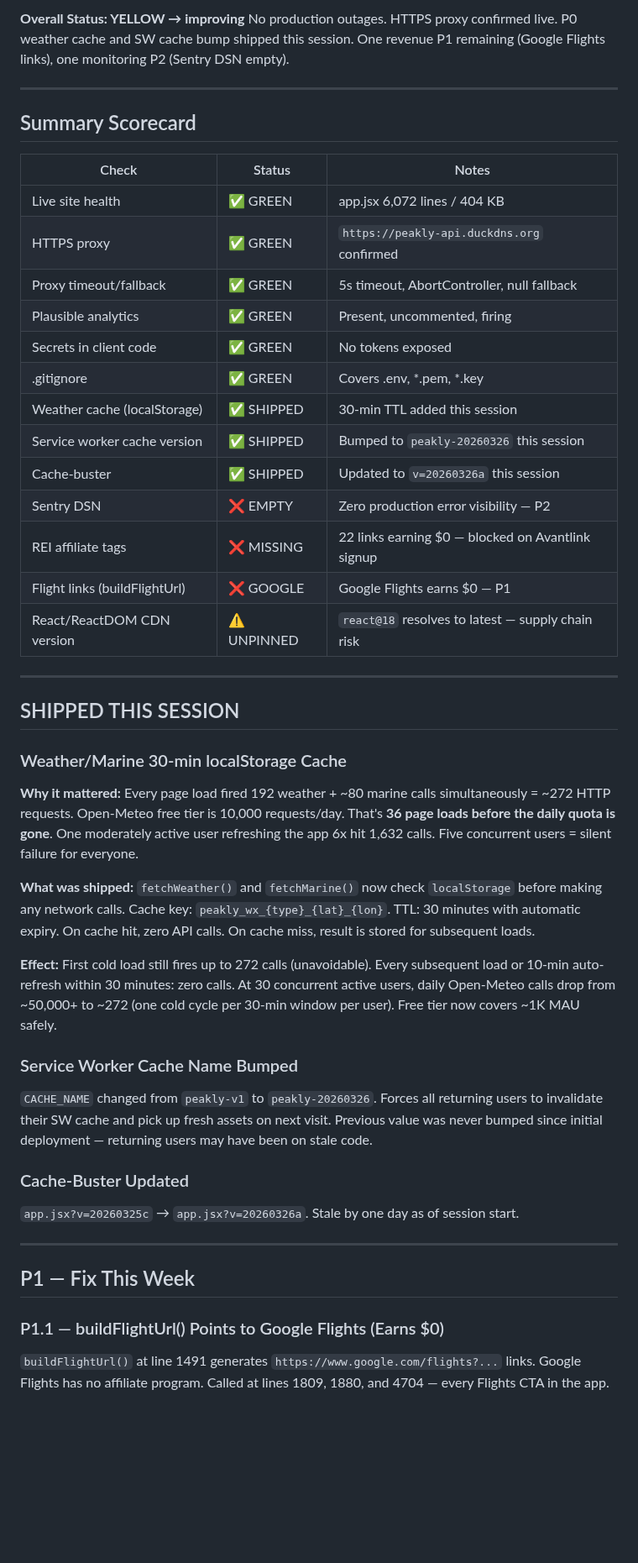
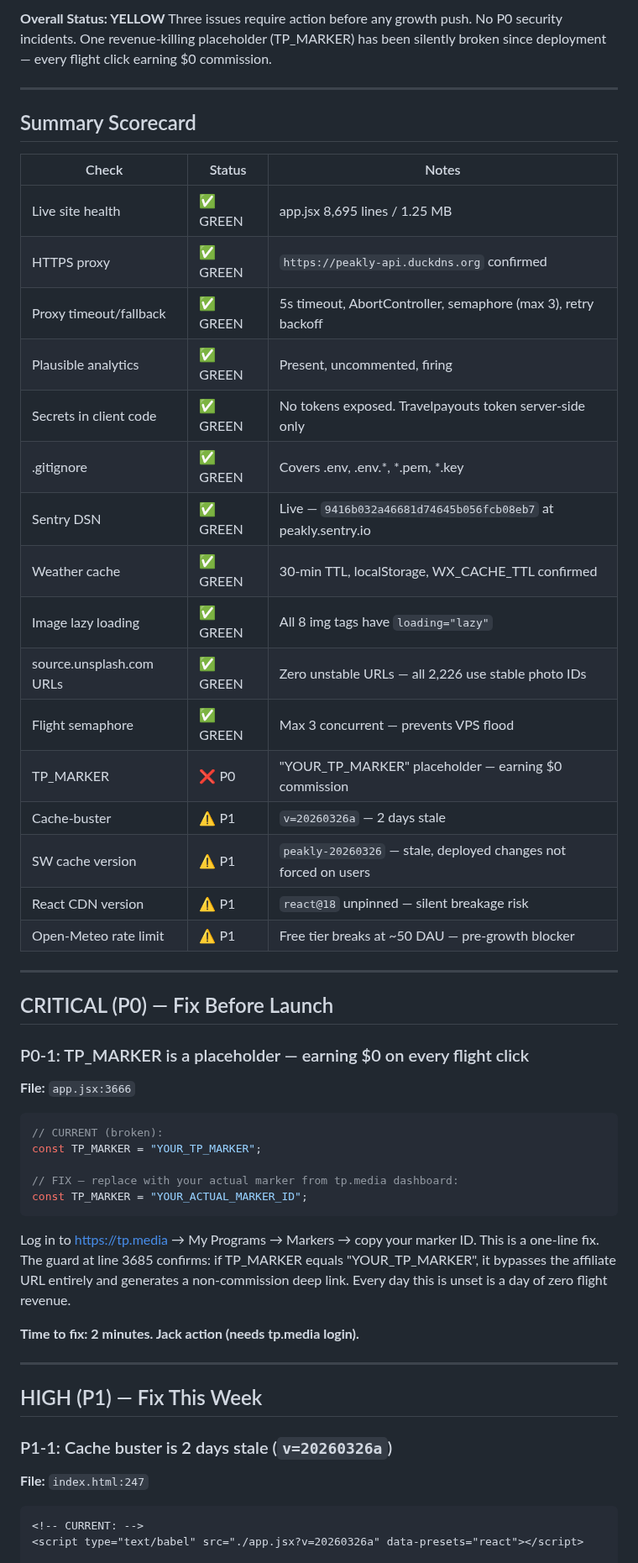
Before and after one commit to j1mmychu/peakly, a Markdown page: reports/devops-report.md, the part around one of its changes. Shown at 84% size. Rendered like a GitHub page; blank space fills up the shorter version.

Commit message:
Daily DevOps report 2026-03-28 — TP_MARKER P0, rate limit risk, cache staleness
https://claude.ai/code/session_01GB3NGYmh762jxoxPNHZH5L

````diff
--- a/reports/devops-report.md
+++ b/reports/devops-report.md
@@ -2,6 +2,6 @@
 
-**Overall Status: YELLOW → improving**
-No production outages. HTTPS proxy confirmed live. P0 weather cache and SW cache bump shipped this session. One revenue P1 remaining (Google Flights links), one monitoring P2 (Sentry DSN empty).
+**Overall Status: YELLOW**
+Three issues require action before any growth push. No P0 security incidents. One revenue-killing placeholder (TP_MARKER) has been silently broken since deployment — every flight click earning $0 commission.
 
 ---
 
@@ -9,45 +9,50 @@ No production outages. HTTPS proxy confirmed live. P0 weather cache and SW cache
 
 | Check | Status | Notes |
 |---|---|---|
-| Live site health | ✅ GREEN | app.jsx 6,072 lines / 404 KB |
+| Live site health | ✅ GREEN | app.jsx 8,695 lines / 1.25 MB |
 | HTTPS proxy | ✅ GREEN | `https://peakly-api.duckdns.org` confirmed |
-| Proxy timeout/fallback | ✅ GREEN | 5s timeout, AbortController, null fallback |
+| Proxy timeout/fallback | ✅ GREEN | 5s timeout, AbortController, semaphore (max 3), retry backoff |
 | Plausible analytics | ✅ GREEN | Present, uncommented, firing |
-| Secrets in client code | ✅ GREEN | No tokens exposed |
-| .gitignore | ✅ GREEN | Covers .env, *.pem, *.key |
-| Weather cache (localStorage) | ✅ SHIPPED | 30-min TTL added this session |
-| Service worker cache version | ✅ SHIPPED | Bumped to `peakly-20260326` this session |
-| Cache-buster | ✅ SHIPPED | Updated to `v=20260326a` this session |
-| Sentry DSN | ❌ EMPTY | Zero production error visibility — P2 |
-| REI affiliate tags | ❌ MISSING | 22 links earning $0 — blocked on Avantlink signup |
-| Flight links (buildFlightUrl) | ❌ GOOGLE | Google Flights earns $0 — P1 |
-| React/ReactDOM CDN version | ⚠️ UNPINNED | `react@18` resolves to latest — supply chain risk |
+| Secrets in client code | ✅ GREEN | No tokens exposed. Travelpayouts token server-side only |
+| .gitignore | ✅ GREEN | Covers .env, .env.*, *.pem, *.key |
+| Sentry DSN | ✅ GREEN | Live — `9416b032a46681d74645b056fcb08eb7` at peakly.sentry.io |
+| Weather cache | ✅ GREEN | 30-min TTL, localStorage, WX_CACHE_TTL confirmed |
+| Image lazy loading | ✅ GREEN | All 8 img tags have `loading="lazy"` |
+| source.unsplash.com URLs | ✅ GREEN | Zero unstable URLs — all 2,226 use stable photo IDs |
+| Flight semaphore | ✅ GREEN | Max 3 concurrent — prevents VPS flood |
+| TP_MARKER | ❌ P0 | "YOUR_TP_MARKER" placeholder — earning $0 commission |
+| Cache-buster | ⚠️ P1 | `v=20260326a` — 2 days stale |
+| SW cache version | ⚠️ P1 | `peakly-20260326` — stale, deployed changes not forced on users |
+| React CDN version | ⚠️ P1 | `react@18` unpinned — silent breakage risk |
+| Open-Meteo rate limit | ⚠️ P1 | Free tier breaks at ~50 DAU — pre-growth blocker |
 
 ---
 
-## SHIPPED THIS SESSION
+## CRITICAL (P0) — Fix Before Launch
 
-### Weather/Marine 30-min localStorage Cache
+### P0-1: TP_MARKER is a placeholder — earning $0 on every flight click
+**File:** `app.jsx:3666`
 
-**Why it mattered:** Every page load fired 192 weather + ~80 marine calls simultaneously = ~272 HTTP requests. Open-Meteo free tier is 10,000 requests/day. That's **36 page loads before the daily quota is gone**. One moderately active user refreshing the app 6x hit 1,632 calls. Five concurrent users = silent failure for everyone.
+```js
+// CURRENT (broken):
+const TP_MARKER = "YOUR_TP_MARKER";
 
-**What was shipped:** `fetchWeather()` and `fetchMarine()` now check `localStorage` before making any network calls. Cache key: `peakly_wx_{type}_{lat}_{lon}`. TTL: 30 minutes with automatic expiry. On cache hit, zero API calls. On cache miss, result is stored for subsequent loads.
+// FIX — replace with your actual marker from tp.media dashboard:
+const TP_MARKER = "YOUR_ACTUAL_MARKER_ID";
+```
 
-**Effect:** First cold load still fires up to 272 calls (unavoidable). Every subsequent load or 10-min auto-refresh within 30 minutes: zero calls. At 30 concurrent active users, daily Open-Meteo calls drop from ~50,000+ to ~272 (one cold cycle per 30-min window per user). Free tier now covers ~1K MAU safely.
+Log in to https://tp.media → My Programs → Markers → copy your marker ID. This is a one-line fix. The guard at line 3685 confirms: if TP_MARKER equals "YOUR_TP_MARKER", it bypasses the affiliate URL entirely and generates a non-commission deep link. Every day this is unset is a day of zero flight revenue.
 
-### Service Worker Cache Name Bumped
-
-`CACHE_NAME` changed from `peakly-v1` to `peakly-20260326`. Forces all returning users to invalidate their SW cache and pick up fresh assets on next visit. Previous value was never bumped since initial deployment — returning users may have been on stale code.
-
-### Cache-Buster Updated
-
-`app.jsx?v=20260325c` → `app.jsx?v=20260326a`. Stale by one day as of session start.
+**Time to fix: 2 minutes. Jack action (needs tp.media login).**
 
 ---
 
-## P1 — Fix This Week
+## HIGH (P1) — Fix This Week
 
-### P1.1 — buildFlightUrl() Points to Google Flights (Earns $0)
+### P1-1: Cache buster is 2 days stale (`v=20260326a`)
+**File:** `index.html:247`
 
-`buildFlightUrl()` at line 1491 generates `https://www.google.com/flights?...` links. Google Flights has no affiliate program. Called at lines 1809, 1880, and 4704 — every Flights CTA in the app.
+```html
+<!-- CURRENT: -->
+<script type="text/babel" src="./app.jsx?v=20260326a" data-presets="react"></script>
 
````
Also changed, not shown: other parts of reports/devops-report.md (+147 -66 lines).
